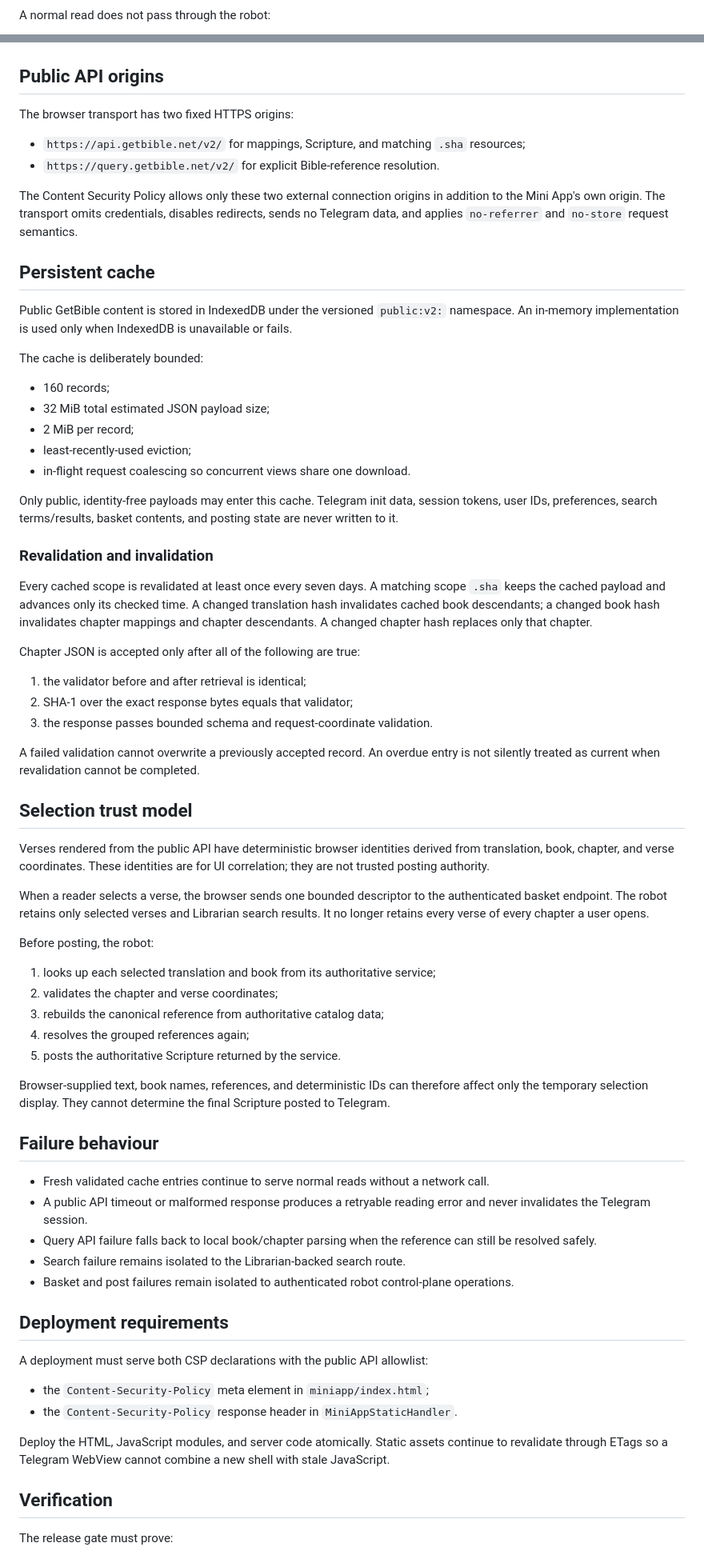
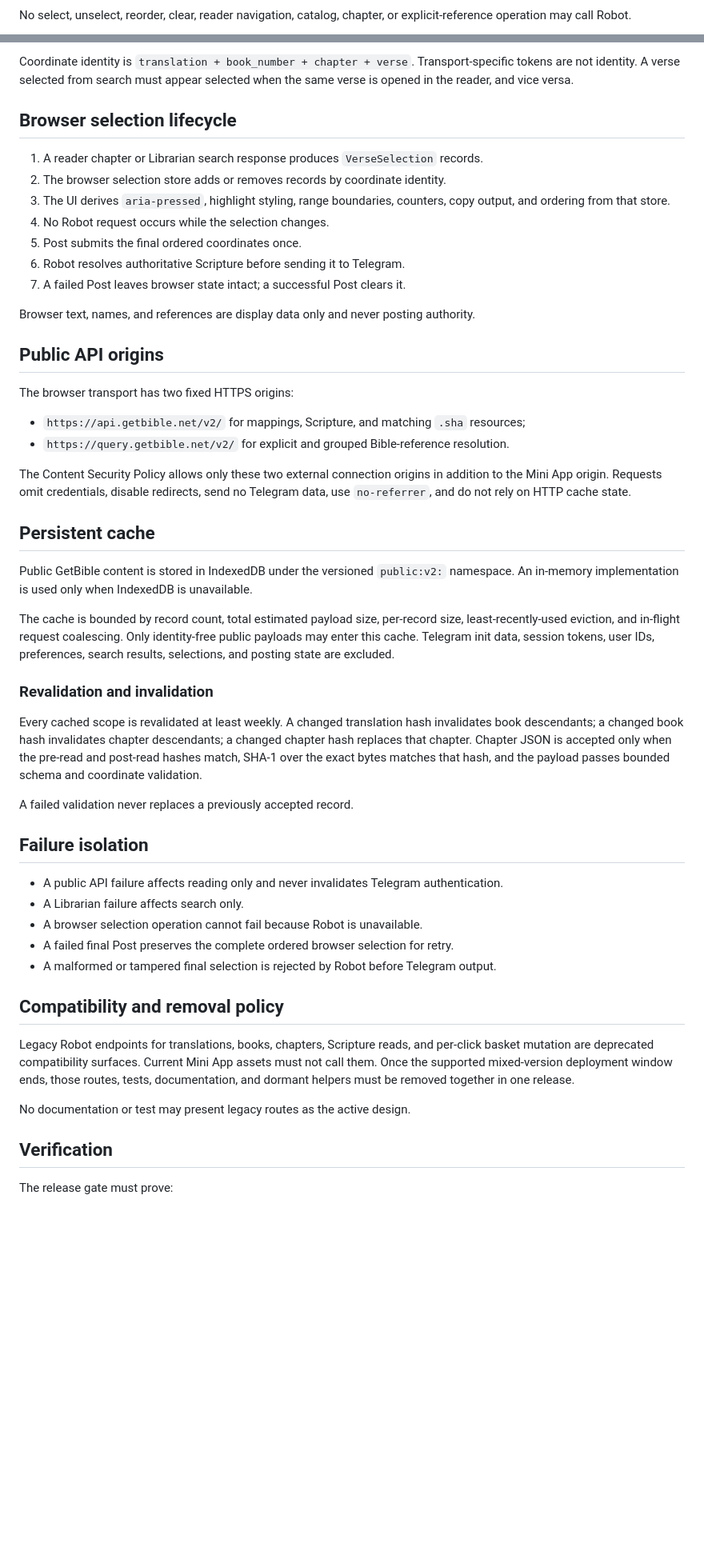
Before and after one commit to getbible/robot, a Markdown page: docs/BROWSER_DATA.md, 2 parts joined by grey strips. Shown at 80% size. Rendered like a GitHub page; blank space fills up the shorter version.

Commit message:
Align browser data documentation with local selection ownership

````diff
--- a/docs/BROWSER_DATA.md
+++ b/docs/BROWSER_DATA.md
@@ -34,4 +49,4 @@ flowchart LR
 ```
 
-A normal read does not pass through the robot:
+No select, unselect, reorder, clear, reader navigation, catalog, chapter, or explicit-reference operation may call Robot.
 
@@ -61,72 +68,53 @@ sequenceDiagram
 ```
+
+Coordinate identity is `translation + book_number + chapter + verse`. Transport-specific tokens are not identity. A verse selected from search must appear selected when the same verse is opened in the reader, and vice versa.
+
+## Browser selection lifecycle
+
+1. A reader chapter or Librarian search response produces `VerseSelection` records.
+2. The browser selection store adds or removes records by coordinate identity.
+3. The UI derives `aria-pressed`, highlight styling, range boundaries, counters, copy output, and ordering from that store.
+4. No Robot request occurs while the selection changes.
+5. Post submits the final ordered coordinates once.
+6. Robot resolves authoritative Scripture before sending it to Telegram.
+7. A failed Post leaves browser state intact; a successful Post clears it.
+
+Browser text, names, and references are display data only and never posting authority.
 
 ## Public API origins
 
 The browser transport has two fixed HTTPS origins:
 
 - `https://api.getbible.net/v2/` for mappings, Scripture, and matching `.sha` resources;
-- `https://query.getbible.net/v2/` for explicit Bible-reference resolution.
+- `https://query.getbible.net/v2/` for explicit and grouped Bible-reference resolution.
 
-The Content Security Policy allows only these two external connection origins in addition to the Mini App's own origin. The transport omits credentials, disables redirects, sends no Telegram data, and applies `no-referrer` and `no-store` request semantics.
+The Content Security Policy allows only these two external connection origins in addition to the Mini App origin. Requests omit credentials, disable redirects, send no Telegram data, use `no-referrer`, and do not rely on HTTP cache state.
 
 ## Persistent cache
 
-Public GetBible content is stored in IndexedDB under the versioned `public:v2:` namespace. An in-memory implementation is used only when IndexedDB is unavailable or fails.
+Public GetBible content is stored in IndexedDB under the versioned `public:v2:` namespace. An in-memory implementation is used only when IndexedDB is unavailable.
 
-The cache is deliberately bounded:
-
-- 160 records;
-- 32 MiB total estimated JSON payload size;
-- 2 MiB per record;
-- least-recently-used eviction;
-- in-flight request coalescing so concurrent views share one download.
-
-Only public, identity-free payloads may enter this cache. Telegram init data, session tokens, user IDs, preferences, search terms/results, basket contents, and posting state are never written to it.
+The cache is bounded by record count, total estimated payload size, per-record size, least-recently-used eviction, and in-flight request coalescing. Only identity-free public payloads may enter this cache. Telegram init data, session tokens, user IDs, preferences, search results, selections, and posting state are excluded.
 
 ### Revalidation and invalidation
 
-Every cached scope is revalidated at least once every seven days. A matching scope `.sha` keeps the cached payload and advances only its checked time. A changed translation hash invalidates cached book descendants; a changed book hash invalidates chapter mappings and chapter descendants. A changed chapter hash replaces only that chapter.
+Every cached scope is revalidated at least weekly. A changed translation hash invalidates book descendants; a changed book hash invalidates chapter descendants; a changed chapter hash replaces that chapter. Chapter JSON is accepted only when the pre-read and post-read hashes match, SHA-1 over the exact bytes matches that hash, and the payload passes bounded schema and coordinate validation.
 
-Chapter JSON is accepted only after all of the following are true:
+A failed validation never replaces a previously accepted record.
 
-1. the validator before and after retrieval is identical;
-2. SHA-1 over the exact response bytes equals that validator;
-3. the response passes bounded schema and request-coordinate validation.
+## Failure isolation
 
-A failed validation cannot overwrite a previously accepted record. An overdue entry is not silently treated as current when revalidation cannot be completed.
+- A public API failure affects reading only and never invalidates Telegram authentication.
+- A Librarian failure affects search only.
+- A browser selection operation cannot fail because Robot is unavailable.
+- A failed final Post preserves the complete ordered browser selection for retry.
+- A malformed or tampered final selection is rejected by Robot before Telegram output.
 
-## Selection trust model
+## Compatibility and removal policy
 
-Verses rendered from the public API have deterministic browser identities derived from translation, book, chapter, and verse coordinates. These identities are for UI correlation; they are not trusted posting authority.
+Legacy Robot endpoints for translations, books, chapters, Scripture reads, and per-click basket mutation are deprecated compatibility surfaces. Current Mini App assets must not call them. Once the supported mixed-version deployment window ends, those routes, tests, documentation, and dormant helpers must be removed together in one release.
 
-When a reader selects a verse, the browser sends one bounded descriptor to the authenticated basket endpoint. The robot retains only selected verses and Librarian search results. It no longer retains every verse of every chapter a user opens.
-
-Before posting, the robot:
-
-1. looks up each selected translation and book from its authoritative service;
-2. validates the chapter and verse coordinates;
-3. rebuilds the canonical reference from authoritative catalog data;
-4. resolves the grouped references again;
-5. posts the authoritative Scripture returned by the service.
-
-Browser-supplied text, book names, references, and deterministic IDs can therefore affect only the temporary selection display. They cannot determine the final Scripture posted to Telegram.
-
-## Failure behaviour
-
-- Fresh validated cache entries continue to serve normal reads without a network call.
-- A public API timeout or malformed response produces a retryable reading error and never invalidates the Telegram session.
-- Query API failure falls back to local book/chapter parsing when the reference can still be resolved safely.
-- Search failure remains isolated to the Librarian-backed search route.
-- Basket and post failures remain isolated to authenticated robot control-plane operations.
-
-## Deployment requirements
-
-A deployment must serve both CSP declarations with the public API allowlist:
-
-- the `Content-Security-Policy` meta element in `miniapp/index.html`;
-- the `Content-Security-Policy` response header in `MiniAppStaticHandler`.
-
-Deploy the HTML, JavaScript modules, and server code atomically. Static assets continue to revalidate through ETags so a Telegram WebView cannot combine a new shell with stale JavaScript.
+No documentation or test may present legacy routes as the active design.
 
 ## Verification
 
````
Also changed, not shown: other parts of docs/BROWSER_DATA.md (+52 -45 lines).
